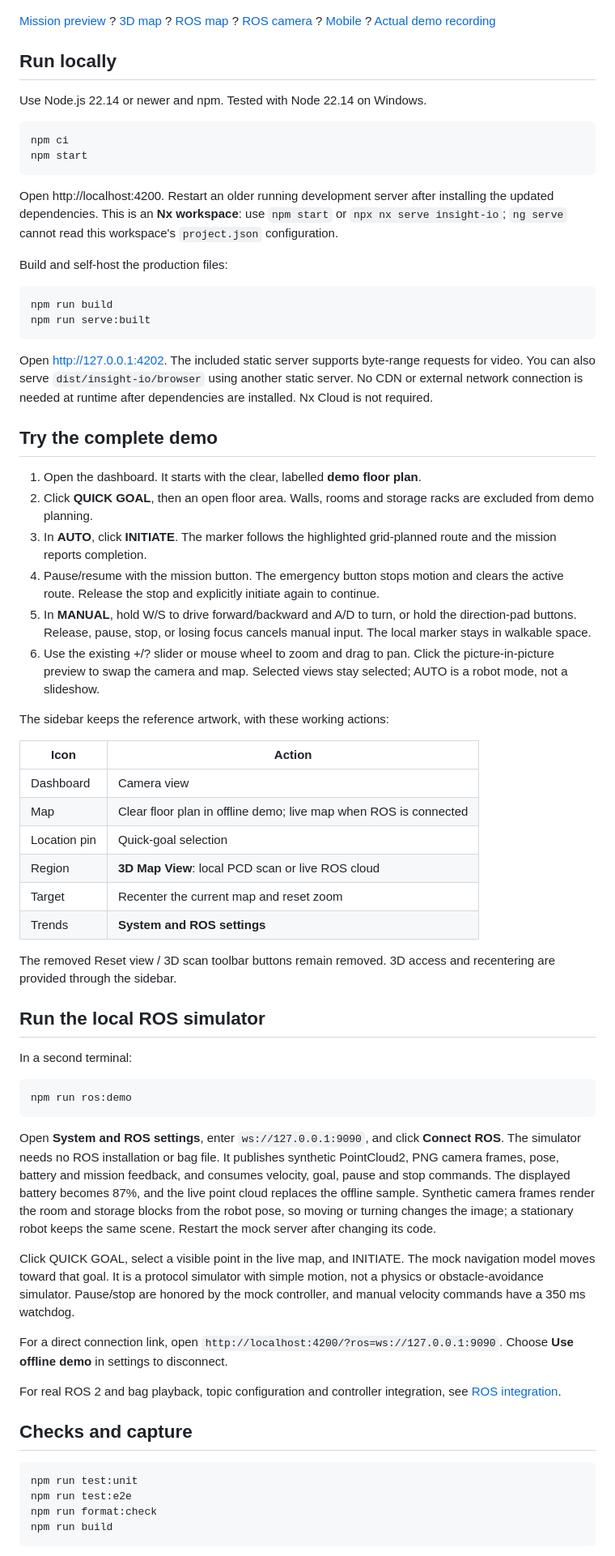
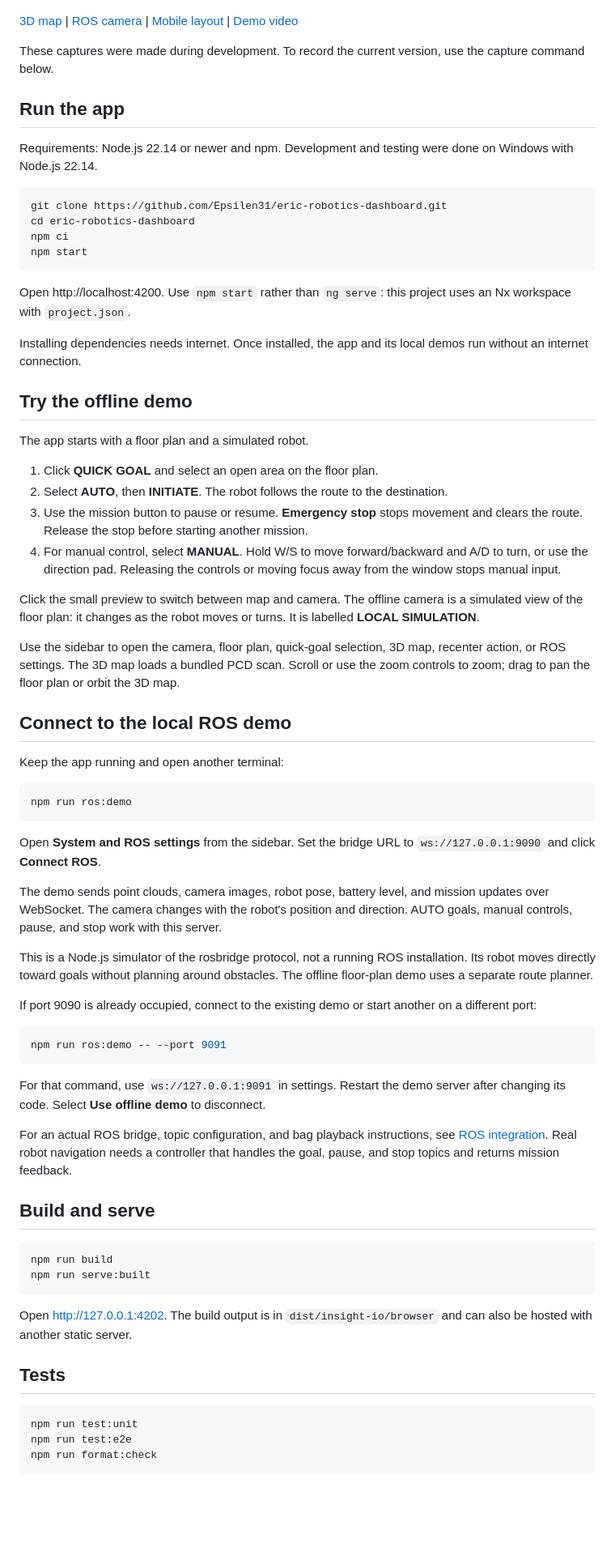
Before and after one commit to Epsilen31/eric-robotics-dashboard, a Markdown page: README.md, the part around one of its changes. Shown at 81% size. Rendered like a GitHub page; blank space fills up the shorter version.

Commit message:
docs: update README for clarity and structure, enhance demo instructions

````diff
--- a/README.md
+++ b/README.md
@@ -6,72 +4,76 @@ A locally hosted Angular 19 / Nx dashboard based on the supplied Insight.IO refe
 
 ![Dashboard](docs/screenshots/floor-plan.png)
 
-[Mission preview](docs/screenshots/mission.png) ? [3D map](docs/screenshots/3d-map.png) ? [ROS map](docs/screenshots/ros-map.png) ? [ROS camera](docs/screenshots/ros-camera.png) ? [Mobile](docs/screenshots/mobile.png) ? [Actual demo recording](docs/demo/dashboard.webm)
+[3D map](docs/screenshots/3d-map.png) | [ROS camera](docs/screenshots/ros-camera.png) | [Mobile layout](docs/screenshots/mobile.png) | [Demo video](docs/demo/dashboard.webm)
 
-## Run locally
+These captures were made during development. To record the current version, use the capture command below.
 
-Use Node.js 22.14 or newer and npm. Tested with Node 22.14 on Windows.
+## Run the app
+
+Requirements: Node.js 22.14 or newer and npm. Development and testing were done on Windows with Node.js 22.14.
 
 ```sh
+git clone https://github.com/Epsilen31/eric-robotics-dashboard.git
+cd eric-robotics-dashboard
 npm ci
 npm start
 ```
 
-Open http://localhost:4200. Restart an older running development server after installing the updated dependencies. This is an **Nx workspace**: use `npm start` or `npx nx serve insight-io`; `ng serve` cannot read this workspace's `project.json` configuration.
+Open http://localhost:4200. Use `npm start` rather than `ng serve`: this project uses an Nx workspace with `project.json`.
 
-Build and self-host the production files:
+Installing dependencies needs internet. Once installed, the app and its local demos run without an internet connection.
+
+## Try the offline demo
+
+The app starts with a floor plan and a simulated robot.
+
+1. Click **QUICK GOAL** and select an open area on the floor plan.
+2. Select **AUTO**, then **INITIATE**. The robot follows the route to the destination.
+3. Use the mission button to pause or resume. **Emergency stop** stops movement and clears the route. Release the stop before starting another mission.
+4. For manual control, select **MANUAL**. Hold W/S to move forward/backward and A/D to turn, or use the direction pad. Releasing the controls or moving focus away from the window stops manual input.
+
+Click the small preview to switch between map and camera. The offline camera is a simulated view of the floor plan: it changes as the robot moves or turns. It is labelled **LOCAL SIMULATION**.
+
+Use the sidebar to open the camera, floor plan, quick-goal selection, 3D map, recenter action, or ROS settings. The 3D map loads a bundled PCD scan. Scroll or use the zoom controls to zoom; drag to pan the floor plan or orbit the 3D map.
+
+## Connect to the local ROS demo
+
+Keep the app running and open another terminal:
+
+```sh
+npm run ros:demo
+```
+
+Open **System and ROS settings** from the sidebar. Set the bridge URL to `ws://127.0.0.1:9090` and click **Connect ROS**.
+
+The demo sends point clouds, camera images, robot pose, battery level, and mission updates over WebSocket. The camera changes with the robot's position and direction. AUTO goals, manual controls, pause, and stop work with this server.
+
+This is a Node.js simulator of the rosbridge protocol, not a running ROS installation. Its robot moves directly toward goals without planning around obstacles. The offline floor-plan demo uses a separate route planner.
+
+If port 9090 is already occupied, connect to the existing demo or start another on a different port:
+
+```sh
+npm run ros:demo -- --port 9091
+```
+
+For that command, use `ws://127.0.0.1:9091` in settings. Restart the demo server after changing its code. Select **Use offline demo** to disconnect.
+
+For an actual ROS bridge, topic configuration, and bag playback instructions, see [ROS integration](docs/ROS.md). Real robot navigation needs a controller that handles the goal, pause, and stop topics and returns mission feedback.
+
+## Build and serve
 
 ```sh
 npm run build
 npm run serve:built
 ```
 
-Open http://127.0.0.1:4202. The included static server supports byte-range requests for video. You can also serve `dist/insight-io/browser` using another static server. No CDN or external network connection is needed at runtime after dependencies are installed. Nx Cloud is not required.
+Open http://127.0.0.1:4202. The build output is in `dist/insight-io/browser` and can also be hosted with another static server.
 
-## Try the complete demo
-
-1. Open the dashboard. It starts with the clear, labelled **demo floor plan**.
-2. Click **QUICK GOAL**, then an open floor area. Walls, rooms and storage racks are excluded from demo planning.
-3. In **AUTO**, click **INITIATE**. The marker follows the highlighted grid-planned route and the mission reports completion.
-4. Pause/resume with the mission button. The emergency button stops motion and clears the active route. Release the stop and explicitly initiate again to continue.
-5. In **MANUAL**, hold W/S to drive forward/backward and A/D to turn, or hold the direction-pad buttons. Release, pause, stop, or losing focus cancels manual input. The local marker stays in walkable space.
-6. Use the existing +/? slider or mouse wheel to zoom and drag to pan. Click the picture-in-picture preview to swap the camera and map. Selected views stay selected; AUTO is a robot mode, not a slideshow.
-
-The sidebar keeps the reference artwork, with these working actions:
-
-| Icon         | Action                                                           |
-| ------------ | ---------------------------------------------------------------- |
-| Dashboard    | Camera view                                                      |
-| Map          | Clear floor plan in offline demo; live map when ROS is connected |
-| Location pin | Quick-goal selection                                             |
-| Region       | **3D Map View**: local PCD scan or live ROS cloud                |
-| Target       | Recenter the current map and reset zoom                          |
-| Trends       | **System and ROS settings**                                      |
-
-The removed Reset view / 3D scan toolbar buttons remain removed. 3D access and recentering are provided through the sidebar.
-
-## Run the local ROS simulator
-
-In a second terminal:
-
-```sh
-npm run ros:demo
-```
-
-Open **System and ROS settings**, enter `ws://127.0.0.1:9090`, and click **Connect ROS**. The simulator needs no ROS installation or bag file. It publishes synthetic PointCloud2, PNG camera frames, pose, battery and mission feedback, and consumes velocity, goal, pause and stop commands. The displayed battery becomes 87%, and the live point cloud replaces the offline sample. Synthetic camera frames render the room and storage blocks from the robot pose, so moving or turning changes the image; a stationary robot keeps the same scene. Restart the mock server after changing its code.
-
-Click QUICK GOAL, select a visible point in the live map, and INITIATE. The mock navigation model moves toward that goal. It is a protocol simulator with simple motion, not a physics or obstacle-avoidance simulator. Pause/stop are honored by the mock controller, and manual velocity commands have a 350 ms watchdog.
-
-For a direct connection link, open `http://localhost:4200/?ros=ws://127.0.0.1:9090`. Choose **Use offline demo** in settings to disconnect.
-
-For real ROS 2 and bag playback, topic configuration and controller integration, see [ROS integration](docs/ROS.md).
-
-## Checks and capture
+## Tests
 
 ```sh
 npm run test:unit
 npm run test:e2e
 npm run format:check
-npm run build
 ```
 
````
Also changed, not shown: other parts of README.md (+31 -20 lines).
